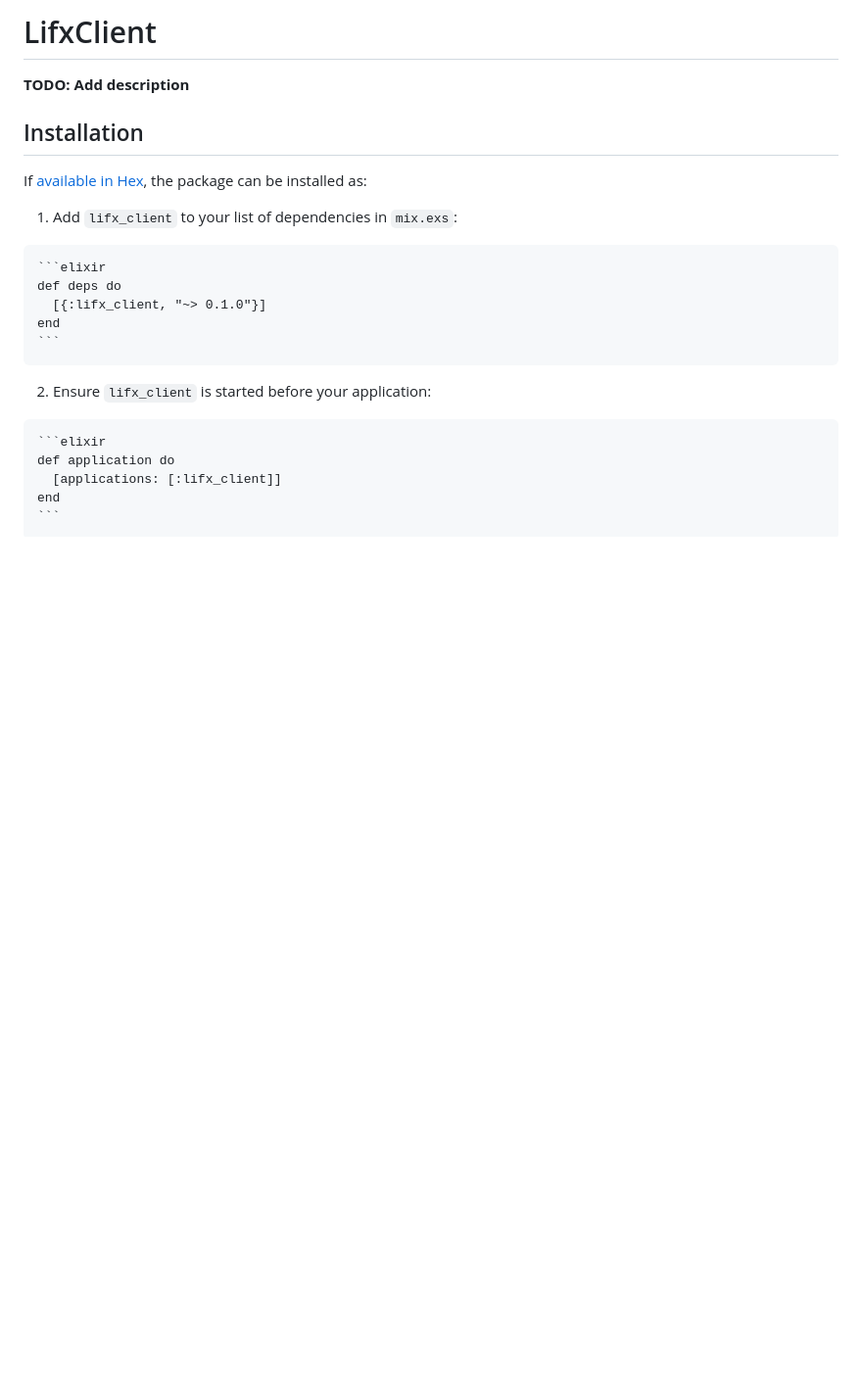
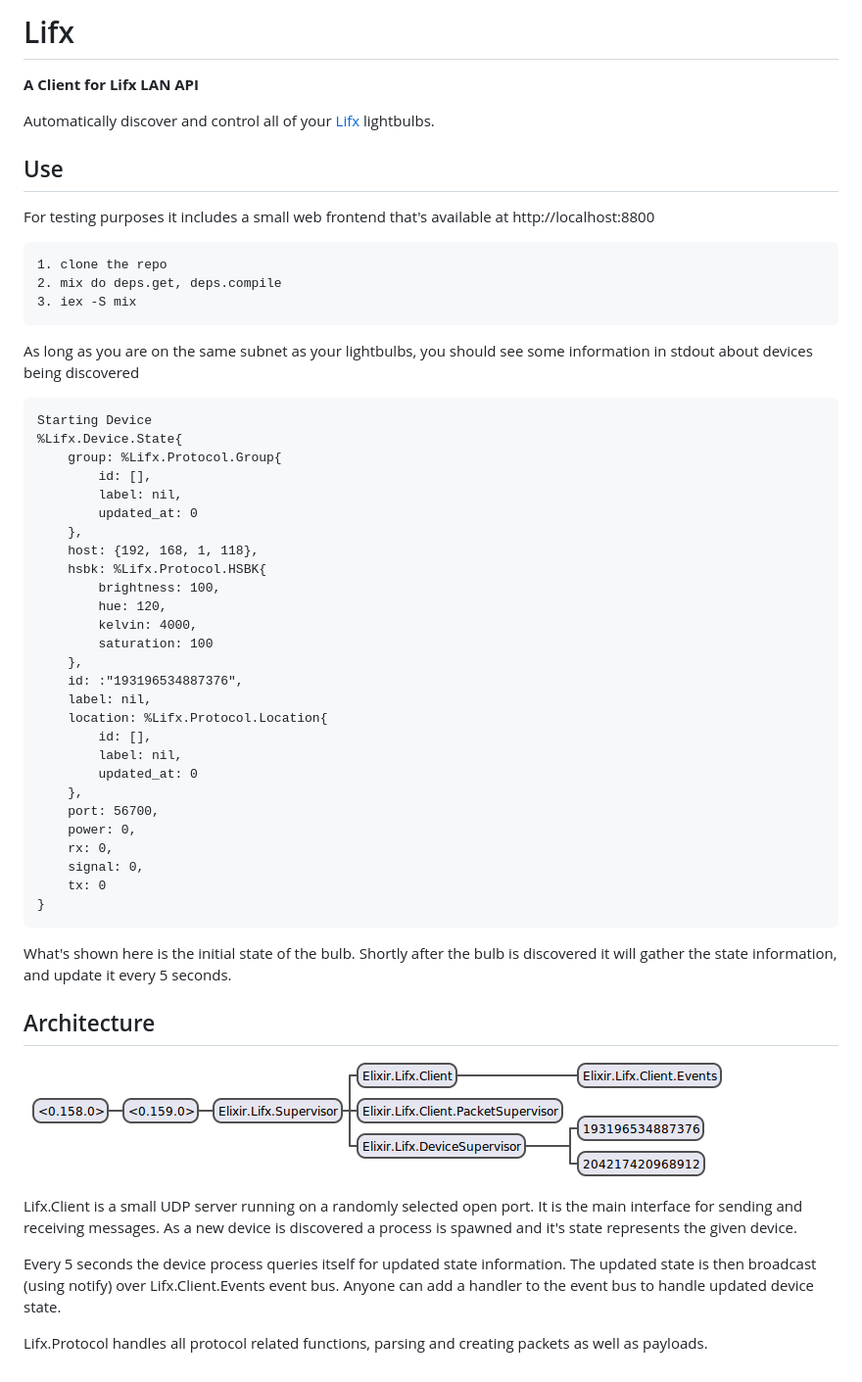
Before and after one commit to rosetta-home/lifx, a Markdown page: README.md, the part around the change. Shown: that part at 98% size. GitHub-like rendering; pictures changed too: images/lifx_architecture.png (added); blank space fills up the shorter version.

````diff
--- a/README.md
+++ b/README.md
@@ -1,23 +1,55 @@
-# LifxClient
+# Lifx
 
-**TODO: Add description**
+**A Client for Lifx LAN API**
 
-## Installation
+Automatically discover and control all of your [Lifx](http://lifx.com) lightbulbs.
 
-If [available in Hex](https://hex.pm/docs/publish), the package can be installed as:
+## Use
 
-  1. Add `lifx_client` to your list of dependencies in `mix.exs`:
+For testing purposes it includes a small web frontend that's available at http://localhost:8800
 
-    ```elixir
-    def deps do
-      [{:lifx_client, "~> 0.1.0"}]
-    end
-    ```
+    1. clone the repo
+    2. mix do deps.get, deps.compile
+    3. iex -S mix
 
-  2. Ensure `lifx_client` is started before your application:
+As long as you are on the same subnet as your lightbulbs, you should see some information in stdout about devices being discovered
 
-    ```elixir
-    def application do
-      [applications: [:lifx_client]]
-    end
-    ```
+    Starting Device
+    %Lifx.Device.State{
+        group: %Lifx.Protocol.Group{
+            id: [],
+            label: nil,
+            updated_at: 0
+        },
+        host: {192, 168, 1, 118},
+        hsbk: %Lifx.Protocol.HSBK{
+            brightness: 100,
+            hue: 120,
+            kelvin: 4000,
+            saturation: 100
+        },
+        id: :"193196534887376",
+        label: nil,
+        location: %Lifx.Protocol.Location{
+            id: [],
+            label: nil,
+            updated_at: 0
+        },
+        port: 56700,
+        power: 0,
+        rx: 0,
+        signal: 0,
+        tx: 0
+    }
+
+What's shown here is the initial state of the bulb. Shortly after the bulb is discovered it will gather the state information, and update it every 5 seconds.
+
+## Architecture
+
+![Architecture Image](./images/lifx_architecture.png)
+
+Lifx.Client is a small UDP server running on a randomly selected open port. It is the main interface for sending and receiving messages. As a new device is discovered a process is spawned and it's state represents the given device.
+
+Every 5 seconds the device process queries itself for updated state information. The updated state is then broadcast (using notify) over Lifx.Client.Events event bus. Anyone can add a handler to the event bus to handle updated device state.
+
+Lifx.Protocol handles all protocol related functions, parsing and creating packets as well as payloads.
````
